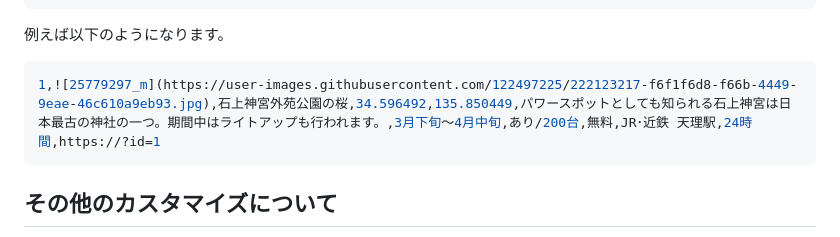
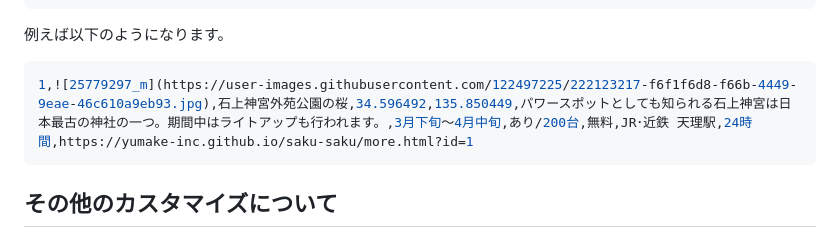
Before and after one commit to YuMake-Inc/saku-saku, a Markdown page: README.md, the part around the change. Drawn GitHub-style.

Commit message:
52行csv項目のurlを正式なurlに変更

````diff
--- a/README.md
+++ b/README.md
@@ -49,7 +49,7 @@ id,画像,桜が見れる場所の名前,緯度,経度,桜の概要,例年の見
 
 例えば以下のようになります。
 ```python
-1,![25779297_m](https://user-images.githubusercontent.com/122497225/222123217-f6f1f6d8-f66b-4449-9eae-46c610a9eb93.jpg),石上神宮外苑公園の桜,34.596492,135.850449,パワースポットとしても知られる石上神宮は日本最古の神社の一つ。期間中はライトアップも行われます。,3月下旬～4月中旬,あり/200台,無料,JR･近鉄 天理駅,24時間,https://?id=1
+1,![25779297_m](https://user-images.githubusercontent.com/122497225/222123217-f6f1f6d8-f66b-4449-9eae-46c610a9eb93.jpg),石上神宮外苑公園の桜,34.596492,135.850449,パワースポットとしても知られる石上神宮は日本最古の神社の一つ。期間中はライトアップも行われます。,3月下旬～4月中旬,あり/200台,無料,JR･近鉄 天理駅,24時間,https://yumake-inc.github.io/saku-saku/more.html?id=1
 ```
 
 ## その他のカスタマイズについて
````
